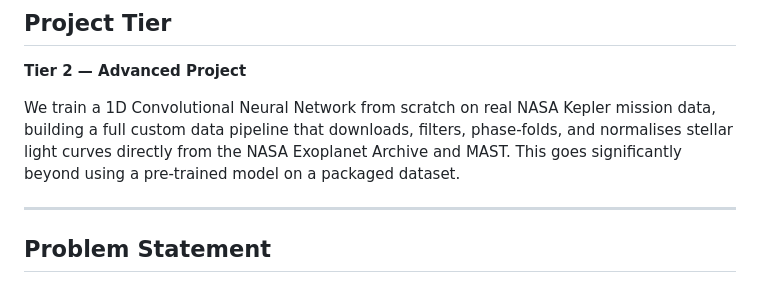
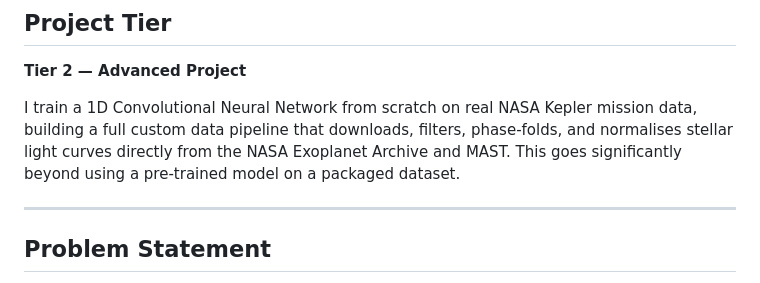
Before and after one commit to med27-coder/cv-project-kepler-exoplanet-detection-inventory, a Markdown page: README.md, the part around the change. Rendered like a GitHub page.

Commit message:
Fix grammatical error in README.md

```diff
--- a/README.md
+++ b/README.md
@@ -10,7 +10,7 @@
 
 **Tier 2 — Advanced Project**
 
-We train a 1D Convolutional Neural Network from scratch on real NASA Kepler mission data, building a full custom data pipeline that downloads, filters, phase-folds, and normalises stellar light curves directly from the NASA Exoplanet Archive and MAST. This goes significantly beyond using a pre-trained model on a packaged dataset.
+I train a 1D Convolutional Neural Network from scratch on real NASA Kepler mission data, building a full custom data pipeline that downloads, filters, phase-folds, and normalises stellar light curves directly from the NASA Exoplanet Archive and MAST. This goes significantly beyond using a pre-trained model on a packaged dataset.
 
 ---
 
```
